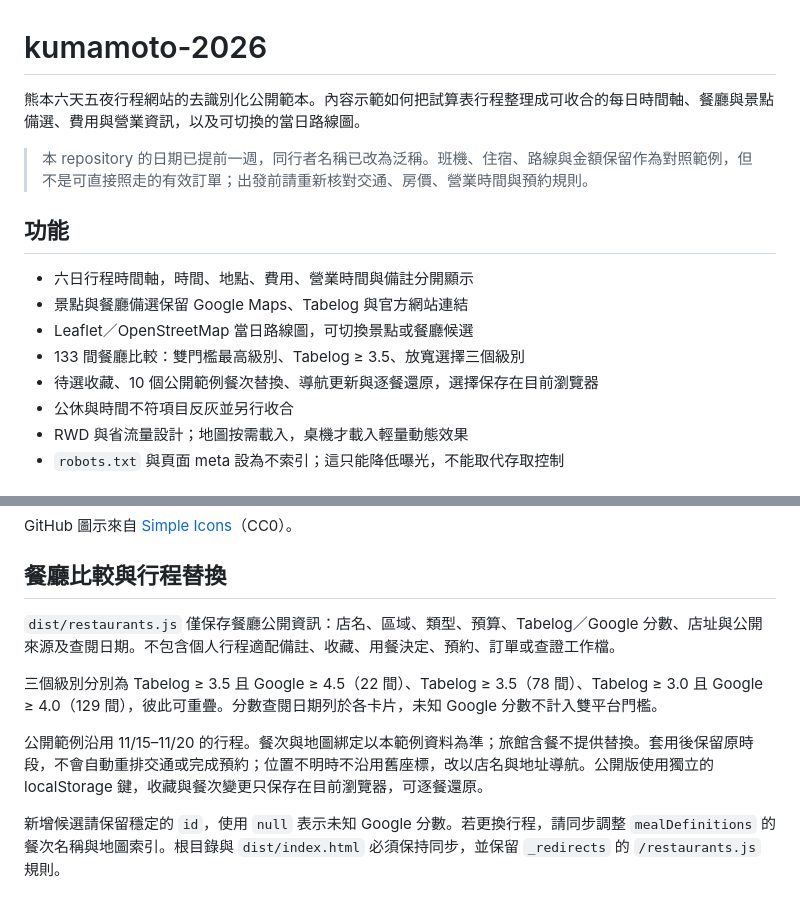
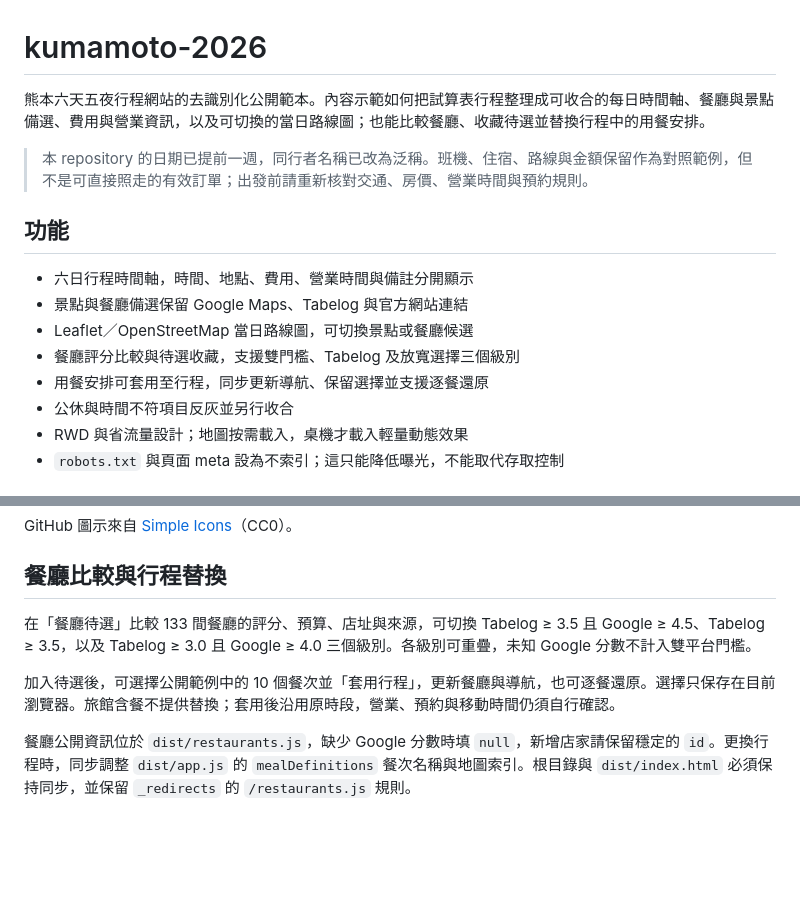
Before and after one commit to hachibye/kumamoto-2026, a Markdown page: README.md, 2 parts joined by grey strips. Drawn GitHub-style; blank space fills up the shorter version.

Commit message:
Document restaurant planning alongside existing features

```diff
--- a/README.md
+++ b/README.md
@@ -1,6 +1,6 @@
 # kumamoto-2026
 
-熊本六天五夜行程網站的去識別化公開範本。內容示範如何把試算表行程整理成可收合的每日時間軸、餐廳與景點備選、費用與營業資訊，以及可切換的當日路線圖。
+熊本六天五夜行程網站的去識別化公開範本。內容示範如何把試算表行程整理成可收合的每日時間軸、餐廳與景點備選、費用與營業資訊，以及可切換的當日路線圖；也能比較餐廳、收藏待選並替換行程中的用餐安排。
 
 > 本 repository 的日期已提前一週，同行者名稱已改為泛稱。班機、住宿、路線與金額保留作為對照範例，但不是可直接照走的有效訂單；出發前請重新核對交通、房價、營業時間與預約規則。
 
@@ -9,8 +9,8 @@
 - 六日行程時間軸，時間、地點、費用、營業時間與備註分開顯示
 - 景點與餐廳備選保留 Google Maps、Tabelog 與官方網站連結
 - Leaflet／OpenStreetMap 當日路線圖，可切換景點或餐廳候選
-- 133 間餐廳比較：雙門檻最高級別、Tabelog ≥ 3.5、放寬選擇三個級別
-- 待選收藏、10 個公開範例餐次替換、導航更新與逐餐還原，選擇保存在目前瀏覽器
+- 餐廳評分比較與待選收藏，支援雙門檻、Tabelog 及放寬選擇三個級別
+- 用餐安排可套用至行程，同步更新導航、保留選擇並支援逐餐還原
 - 公休與時間不符項目反灰並另行收合
 - RWD 與省流量設計；地圖按需載入，桌機才載入輕量動態效果
 - `robots.txt` 與頁面 meta 設為不索引；這只能降低曝光，不能取代存取控制
@@ -76,10 +76,8 @@ GitHub 圖示來自 [Simple Icons](https://simpleicons.org/)（CC0）。
 
 ## 餐廳比較與行程替換
 
-`dist/restaurants.js` 僅保存餐廳公開資訊：店名、區域、類型、預算、Tabelog／Google 分數、店址與公開來源及查閱日期。不包含個人行程適配備註、收藏、用餐決定、預約、訂單或查證工作檔。
+在「餐廳待選」比較 133 間餐廳的評分、預算、店址與來源，可切換 Tabelog ≥ 3.5 且 Google ≥ 4.5、Tabelog ≥ 3.5，以及 Tabelog ≥ 3.0 且 Google ≥ 4.0 三個級別。各級別可重疊，未知 Google 分數不計入雙平台門檻。
 
-三個級別分別為 Tabelog ≥ 3.5 且 Google ≥ 4.5（22 間）、Tabelog ≥ 3.5（78 間）、Tabelog ≥ 3.0 且 Google ≥ 4.0（129 間），彼此可重疊。分數查閱日期列於各卡片，未知 Google 分數不計入雙平台門檻。
+加入待選後，可選擇公開範例中的 10 個餐次並「套用行程」，更新餐廳與導航，也可逐餐還原。選擇只保存在目前瀏覽器。旅館含餐不提供替換；套用後沿用原時段，營業、預約與移動時間仍須自行確認。
 
-公開範例沿用 11/15–11/20 的行程。餐次與地圖綁定以本範例資料為準；旅館含餐不提供替換。套用後保留原時段，不會自動重排交通或完成預約；位置不明時不沿用舊座標，改以店名與地址導航。公開版使用獨立的 localStorage 鍵，收藏與餐次變更只保存在目前瀏覽器，可逐餐還原。
-
-新增候選請保留穩定的 `id`，使用 `null` 表示未知 Google 分數。若更換行程，請同步調整 `mealDefinitions` 的餐次名稱與地圖索引。根目錄與 `dist/index.html` 必須保持同步，並保留 `_redirects` 的 `/restaurants.js` 規則。
+餐廳公開資訊位於 `dist/restaurants.js`，缺少 Google 分數時填 `null`，新增店家請保留穩定的 `id`。更換行程時，同步調整 `dist/app.js` 的 `mealDefinitions` 餐次名稱與地圖索引。根目錄與 `dist/index.html` 必須保持同步，並保留 `_redirects` 的 `/restaurants.js` 規則。
```
